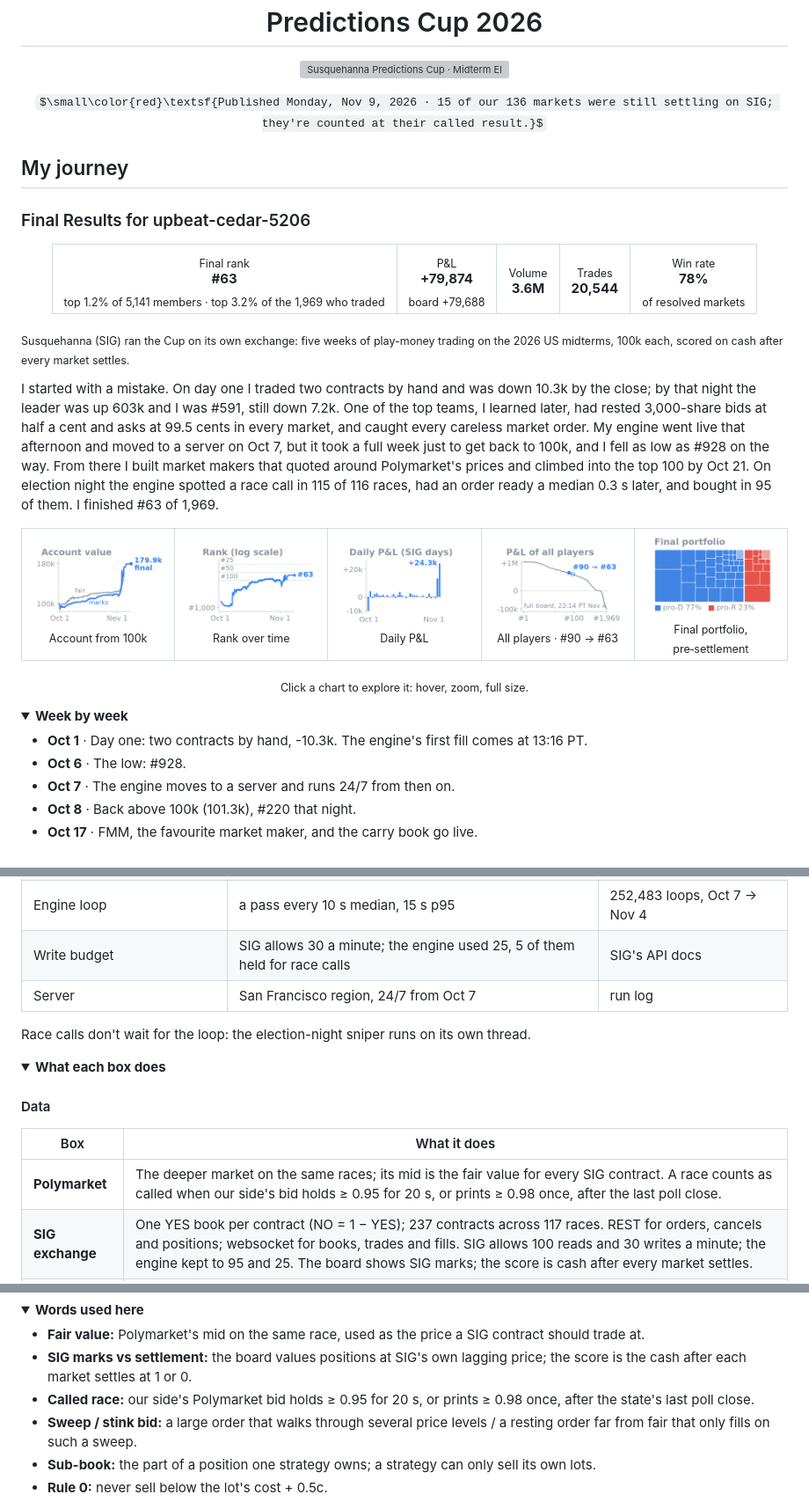
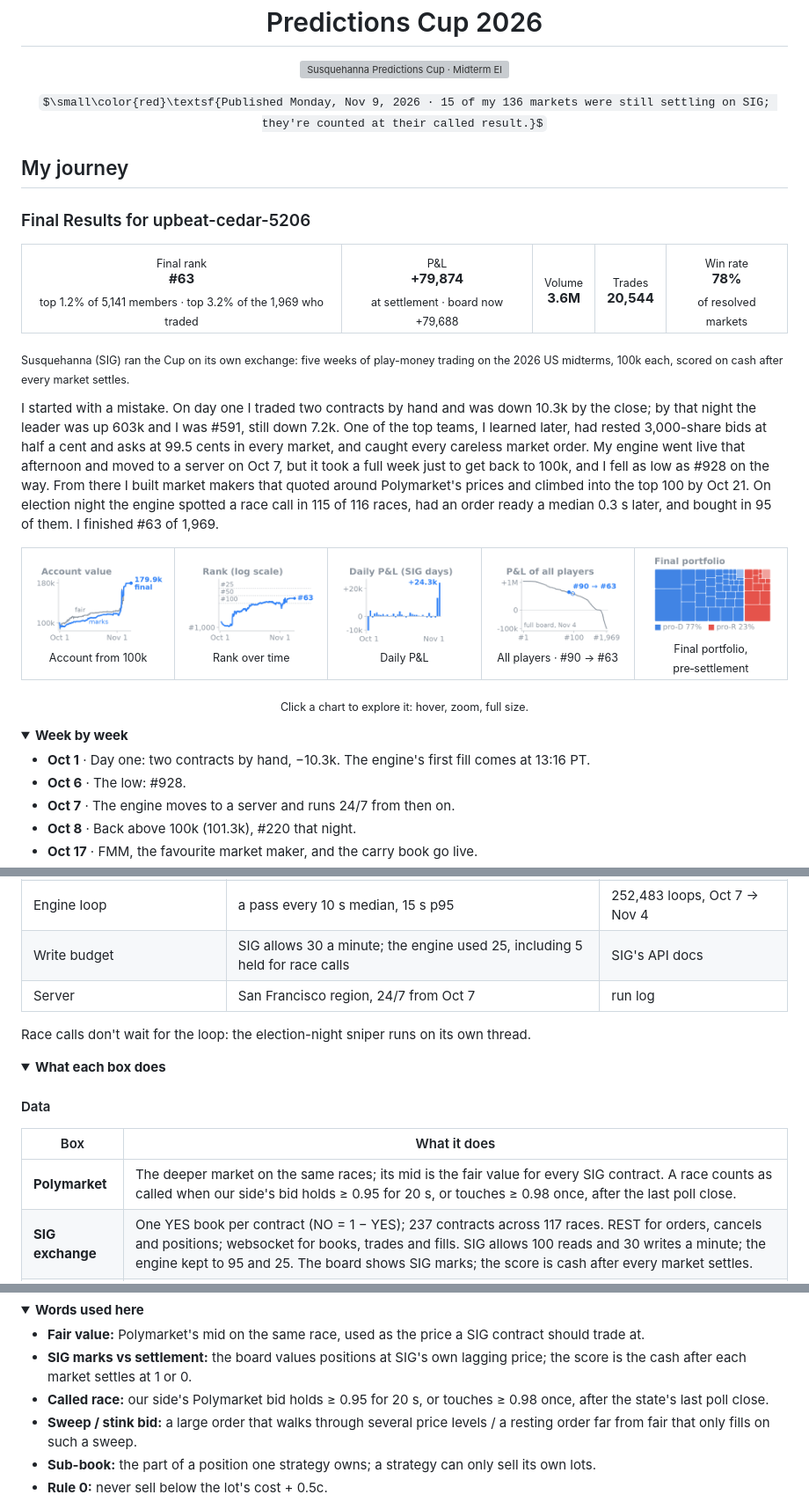
Before and after one commit to pieropls/PredictionsCup26, a Markdown page: README.md, 3 parts joined by grey strips. Shown at 88% size. Rendered like a GitHub page; pictures changed too: img/mini_account.png, img/mini_rank.png, img/mini_ranking.png; folded sections open; some formulas as TeX source; grey boxes are pictures that could not be loaded.

```diff
--- a/README.md
+++ b/README.md
@@ -4,7 +4,7 @@
 
 <p align="center"><img src="img/banner.png" width="100%" alt="Susquehanna Predictions Cup · Midterm Elections Tournament · upbeat-cedar-5206"></p>
 
-<p align="center">$\small\color{red}\textsf{Published Monday, Nov 9, 2026 · 15 of our 136 markets were still settling on SIG; they're counted at their called result.}$</p>
+<p align="center">$\small\color{red}\textsf{Published Monday, Nov 9, 2026 · 15 of my 136 markets were still settling on SIG; they're counted at their called result.}$</p>
 
 ## My journey
 
@@ -14,7 +14,7 @@
 <table>
 <tr>
 <td align="center"><sub>Final rank</sub><br><b>#63</b><br><sub>top 1.2% of 5,141 members · top 3.2% of the 1,969 who traded</sub></td>
-<td align="center"><sub>P&amp;L</sub><br><b>+79,874</b><br><sub>board +79,688</sub></td>
+<td align="center"><sub>P&amp;L</sub><br><b>+79,874</b><br><sub>at settlement · board now +79,688</sub></td>
 <td align="center"><sub>Volume</sub><br><b>3.6M</b></td>
 <td align="center"><sub>Trades</sub><br><b>20,544</b></td>
 <td align="center"><sub>Win rate</sub><br><b>78%</b><br><sub>of resolved markets</sub></td>
@@ -39,7 +39,7 @@ I started with a mistake. On day one I traded two contracts by hand and was down
 
 <details><summary><b>Week by week</b></summary>
 
-- **Oct 1** · Day one: two contracts by hand, -10.3k. The engine's first fill comes at 13:16 PT.
+- **Oct 1** · Day one: two contracts by hand, −10.3k. The engine's first fill comes at 13:16 PT.
 - **Oct 6** · The low: #928.
 - **Oct 7** · The engine moves to a server and runs 24/7 from then on.
 - **Oct 8** · Back above 100k (101.3k), #220 that night.
@@ -183,7 +183,7 @@ flowchart TB
 | Race call → order ready | 297 ms median, 608 ms p95 (204 orders) | call-lane timer, Nov 3 |
 | Order → SIG's acknowledgement | 306 ms median, 558 ms p95 (8,020 batches) | executor journal, Oct 27 → Nov 4 |
 | Engine loop | a pass every 10 s median, 15 s p95 | 252,483 loops, Oct 7 → Nov 4 |
-| Write budget | SIG allows 30 a minute; the engine used 25, 5 of them held for race calls | SIG's API docs |
+| Write budget | SIG allows 30 a minute; the engine used 25, including 5 held for race calls | SIG's API docs |
 | Server | San Francisco region, 24/7 from Oct 7 | run log |
 
 Race calls don't wait for the loop: the election-night sniper runs on its own thread.
@@ -194,7 +194,7 @@ Race calls don't wait for the loop: the election-night sniper runs on its own th
 
 | Box | What it does |
 |---|---|
-| **Polymarket** | The deeper market on the same races; its mid is the fair value for every SIG contract. A race counts as called when our side's bid holds ≥ 0.95 for 20 s, or prints ≥ 0.98 once, after the last poll close. |
+| **Polymarket** | The deeper market on the same races; its mid is the fair value for every SIG contract. A race counts as called when our side's bid holds ≥ 0.95 for 20 s, or touches ≥ 0.98 once, after the last poll close. |
 | **SIG exchange** | One YES book per contract (NO = 1 − YES); 237 contracts across 117 races. REST for orders, cancels and positions; websocket for books, trades and fills. SIG allows 100 reads and 30 writes a minute; the engine kept to 95 and 25. The board shows SIG marks; the score is cash after every market settles. |
 | **Poll-close file** | Every race, its state, and when its last polls close. No call is trusted before that time; resting orders are pulled 10 minutes before each first close. |
 
@@ -236,7 +236,7 @@ Race calls don't wait for the loop: the election-night sniper runs on its own th
 
 - **Fair value:** Polymarket's mid on the same race, used as the price a SIG contract should trade at.
 - **SIG marks vs settlement:** the board values positions at SIG's own lagging price; the score is the cash after each market settles at 1 or 0.
-- **Called race:** our side's Polymarket bid holds ≥ 0.95 for 20 s, or prints ≥ 0.98 once, after the state's last poll close.
+- **Called race:** our side's Polymarket bid holds ≥ 0.95 for 20 s, or touches ≥ 0.98 once, after the state's last poll close.
 - **Sweep / stink bid:** a large order that walks through several price levels / a resting order far from fair that only fills on such a sweep.
 - **Sub-book:** the part of a position one strategy owns; a strategy can only sell its own lots.
 - **Rule 0:** never sell below the lot's cost + 0.5c.
```
Also changed, not shown: other parts of README.md (+2 -2 lines), 5 other files.
